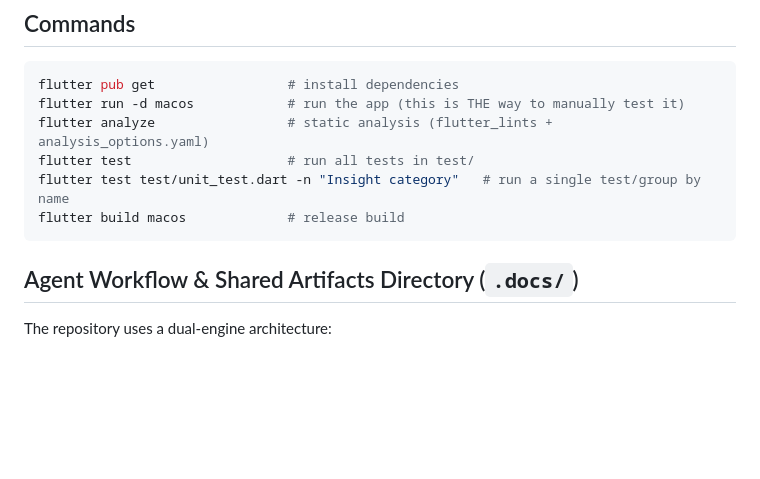
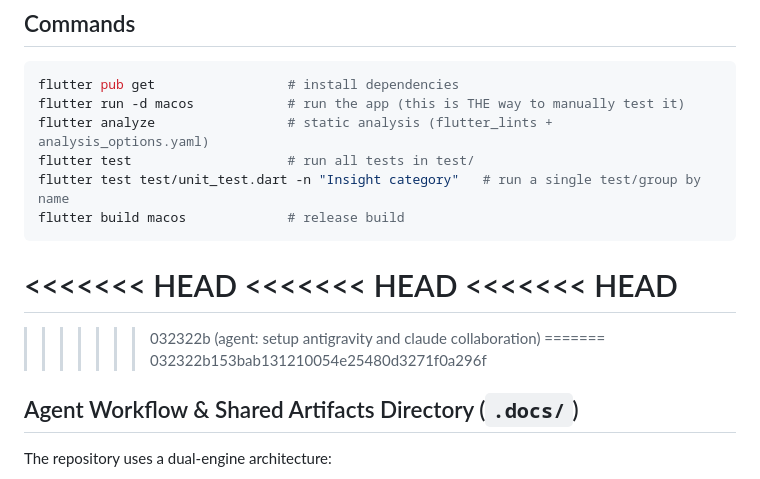
Before and after one commit to thegauravgiri/mitra-assistant, a Markdown page: CLAUDE.md, the part around one of its changes. GitHub-like rendering; blank space fills up the shorter version.

````diff
--- a/CLAUDE.md
+++ b/CLAUDE.md
@@ -25,6 +25,13 @@ flutter test test/unit_test.dart -n "Insight category"   # run a single test/gro
 flutter build macos             # release build
 ```
 
+<<<<<<< HEAD
+<<<<<<< HEAD
+<<<<<<< HEAD
+=======
+>>>>>>> 032322b (agent: setup antigravity and claude collaboration)
+=======
+>>>>>>> 032322b153bab131210054e25480d3271f0a296f
 ## Agent Workflow & Shared Artifacts Directory (`.docs/`)
 
 The repository uses a dual-engine architecture:
````
Also changed, not shown: other parts of CLAUDE.md (+26 -0 lines), .agents/docs.md (+24 -0 lines), README.md (+15 -0 lines).
